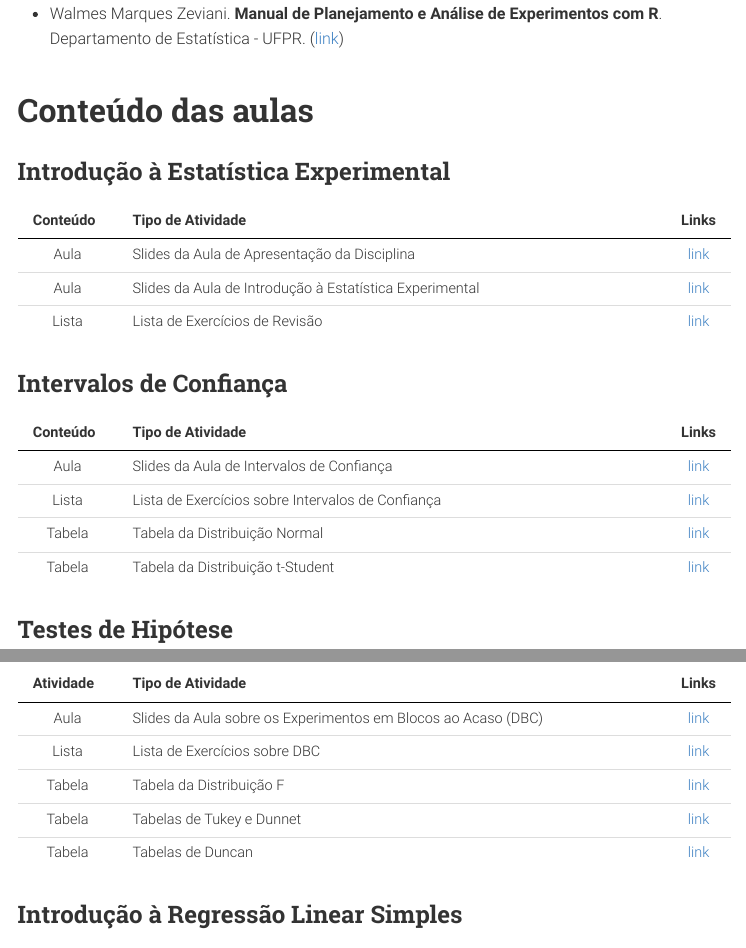
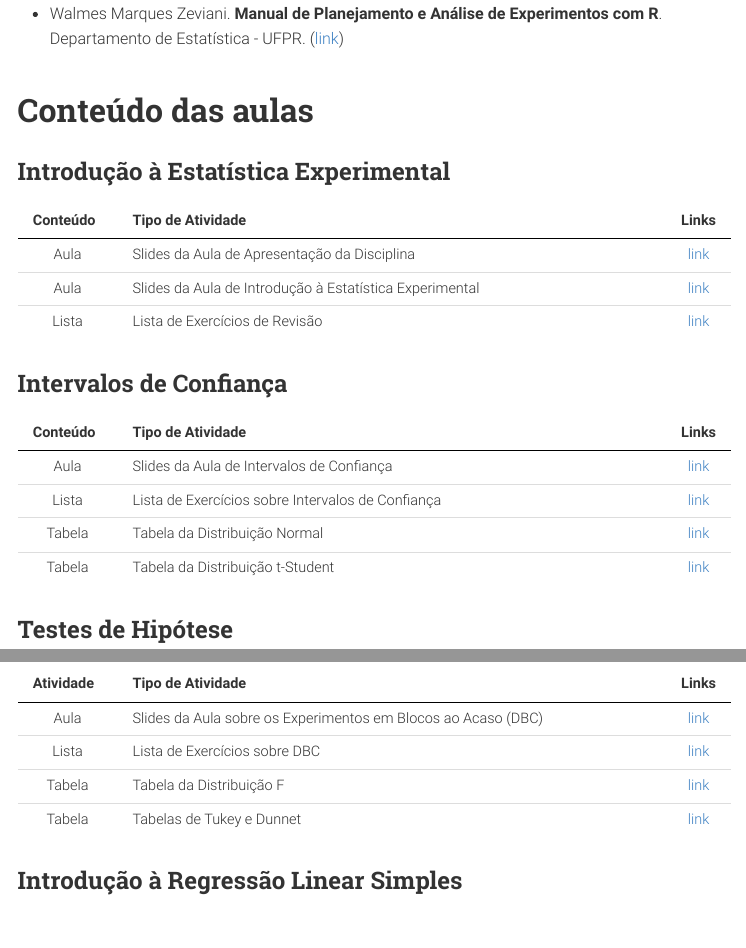
Before and after one commit to wtassinari/Estatistica_Experimental, an R Markdown document (index.Rmd): the page in a window 1100 px wide, from 3170 px down, and a second part further down, joined at a grey line. The pictures show the output file index.html that the author committed with the source, opened offline; menus at the side of the page are left out.

Commit message:
Add files via upload

```diff
--- a/index.Rmd
+++ b/index.Rmd
@@ -374,9 +374,8 @@ Esta página representa o repositório do conteúdo das disciplinas de Estatíst
 | :---------: | ------------------------------------------------------------ | :----: |
 | Aula | Slides da Aula sobre os Experimentos em Blocos ao Acaso (DBC)  |  [link](https://drive.google.com/file/d/15s33lC-wR-2liuel0DML76kVN0jXv02y/view?usp=sharing)  |
 | Lista | Lista de Exercícios sobre DBC  |  [link](https://drive.google.com/file/d/1w0R9vMTMnKez8PhATLD5xNxhfvpStGdz/view?usp=sharing)  |
-| Tabela | Tabela da Distribuição F  |  [link](https://drive.google.com/file/d/18ohSefWPh0qumBWPGUya0Td5pZSky1Jw/view?usp=sharing)  |
-| Tabela | Tabelas de Tukey e Dunnet  |  [link](https://drive.google.com/file/d/1mCQet-Ie7nkeag9lCcCyx2T1hLm342QC/view?usp=sharing)  |
-| Tabela | Tabelas de Duncan  |  [link](https://drive.google.com/file/d/1WtjbK88BRdFS2i2RinSpJeErIH1ajmh_/view?usp=sharing)  |
+| Tabela | Tabela da Distribuição F  |  [link](https://drive.google.com/file/d/1RyHcJErRiu4KZucCr8KxdA4mCbsZu-MT/view?usp=sharing)  |
+| Tabela | Tabelas de Tukey e Dunnet  |  [link](https://drive.google.com/file/d/1oMN8sNfFaInuMxPNKfyetSh1AwvimkKB/view?usp=sharing)  |
 
 ## Introdução à Regressão Linear Simples
 
```
Also changed, not shown: index.html, index.Rmd (7 more changed lines).
